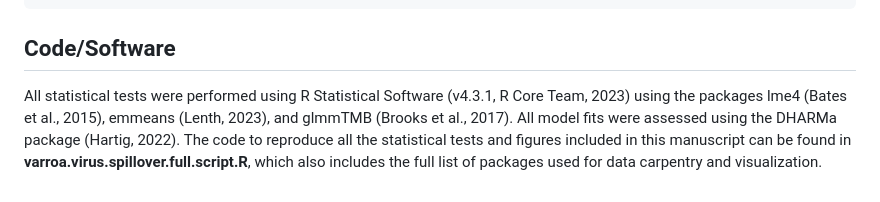
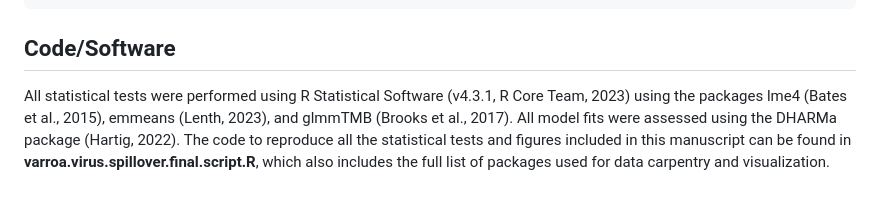
Before and after one commit to krdeutsch/Varroa-control-limits-virus-spillover-data-files-and-scripts, a Markdown page: README.md, the part around the change. GitHub-like rendering.

```diff
--- a/README.md
+++ b/README.md
@@ -58,4 +58,4 @@ This repository contains supporting files and code associated with the submitted
     - DWV_presence : the presence or absence of DWV in each sample (0 = absent, 1 = present; Cq values above 35 were treated as non-detections and coded as "0")
 
 ## Code/Software
-All statistical tests were performed using R Statistical Software (v4.3.1, R Core Team, 2023) using the packages lme4 (Bates et al., 2015), emmeans (Lenth, 2023), and glmmTMB (Brooks et al., 2017). All model fits were assessed using the DHARMa package (Hartig, 2022). The code to reproduce all the statistical tests and figures included in this manuscript can be found in **varroa.virus.spillover.full.script.R**, which also includes the full list of packages used for data carpentry and visualization.
+All statistical tests were performed using R Statistical Software (v4.3.1, R Core Team, 2023) using the packages lme4 (Bates et al., 2015), emmeans (Lenth, 2023), and glmmTMB (Brooks et al., 2017). All model fits were assessed using the DHARMa package (Hartig, 2022). The code to reproduce all the statistical tests and figures included in this manuscript can be found in **varroa.virus.spillover.final.script.R**, which also includes the full list of packages used for data carpentry and visualization.
```
